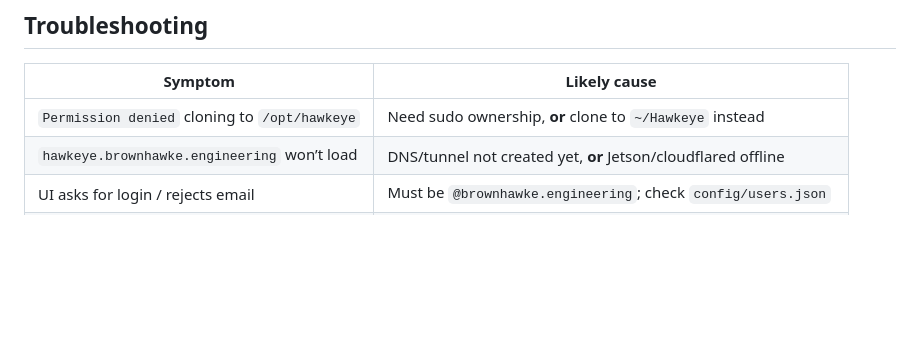
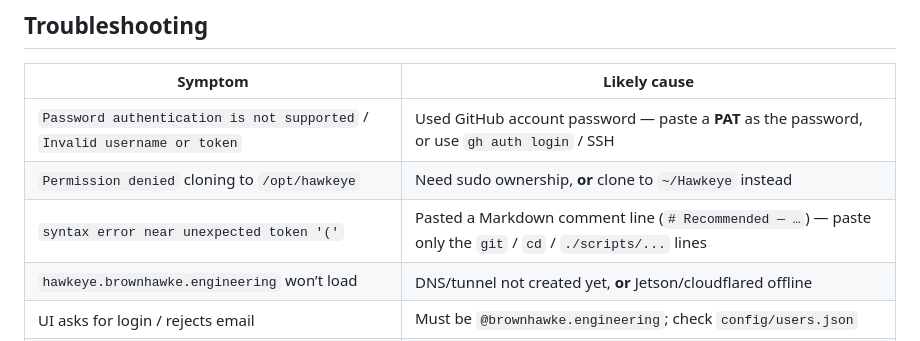
Before and after one commit to brandonbrown15/Hawkeye, a Markdown page: README.md, the part around the change. Rendered like a GitHub page; blank space fills up the shorter version.

Commit message:
Add PAT and paste-mistake rows to README troubleshooting
Co-authored-by: BrownHawke <brandonbrown15@users.noreply.github.com>

```diff
--- a/README.md
+++ b/README.md
@@ -342,7 +342,9 @@ Notion handoff (workspace): see **Hawkeye** hub → *Handoff — Hawkeye Cursor
 
 | Symptom | Likely cause |
 |---------|----------------|
+| `Password authentication is not supported` / `Invalid username or token` | Used GitHub account password — paste a **PAT** as the password, or use `gh auth login` / SSH |
 | `Permission denied` cloning to `/opt/hawkeye` | Need sudo ownership, **or** clone to `~/Hawkeye` instead |
+| `syntax error near unexpected token '('` | Pasted a Markdown comment line (`# Recommended — …`) — paste only the `git` / `cd` / `./scripts/...` lines |
 | `hawkeye.brownhawke.engineering` won’t load | DNS/tunnel not created yet, **or** Jetson/cloudflared offline |
 | UI asks for login / rejects email | Must be `@brownhawke.engineering`; check `config/users.json` |
 | Empty / sample board | Missing `NOTION_TOKEN` or integration not shared on the DB |
```
